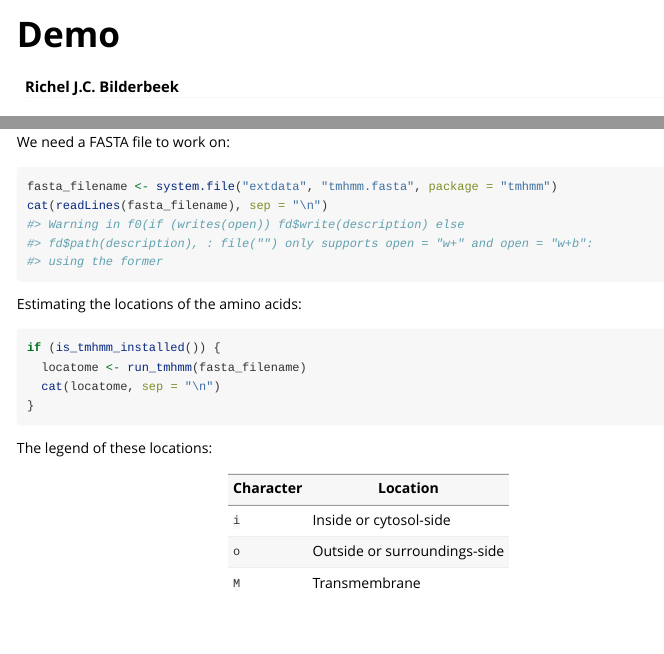
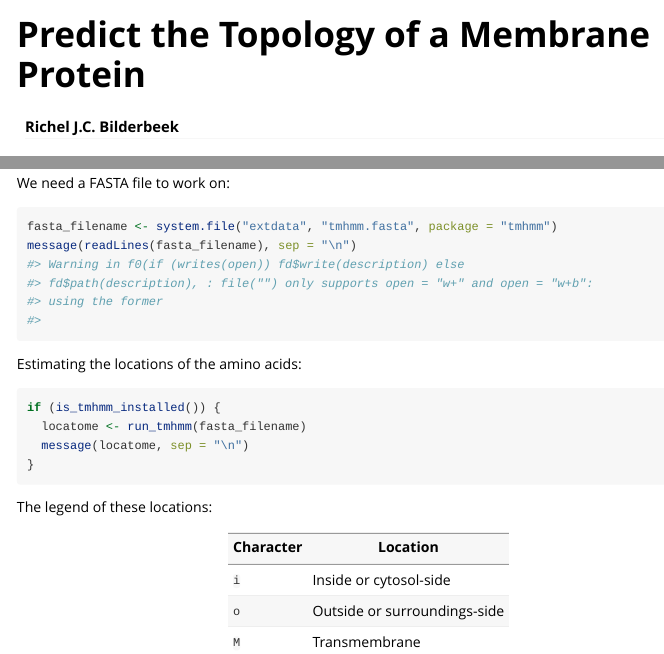
Before and after one commit to richelbilderbeek/tmhmm, an R Markdown document (vignettes/demo.Rmd): the page in a window 1100 px wide, from its top, and a second part further down, joined at a grey line. Rendered offline with R 4.5, knitr and Pandoc, with nearby package versions; some code elsewhere in the file could not run offline.

Commit message:
Use 'message'

````diff
--- a/vignettes/demo.Rmd
+++ b/vignettes/demo.Rmd
@@ -1,10 +1,10 @@
 ---
-title: "Demo"
+title: "Predict the Topology of a Membrane Protein"
 author: "Richel J.C. Bilderbeek"
 date: "`r Sys.Date()`"
 output: rmarkdown::html_vignette
 vignette: >
-  %\VignetteIndexEntry{Demo}
+  %\VignetteIndexEntry{Predict the Topology of a Membrane Protein}
   %\VignetteEngine{knitr::rmarkdown}
   %\VignetteEncoding{UTF-8}
 ---
@@ -48,7 +48,7 @@ We need a FASTA file to work on:
 
 ```{r}
 fasta_filename <- system.file("extdata", "tmhmm.fasta", package = "tmhmm")
-cat(readLines(fasta_filename), sep = "\n")
+message(readLines(fasta_filename), sep = "\n")
 ```
 
 Estimating the locations of the amino acids:
@@ -56,7 +56,7 @@ Estimating the locations of the amino acids:
 ```{r}
 if (is_tmhmm_installed()) {
   locatome <- run_tmhmm(fasta_filename)
-  cat(locatome, sep = "\n")
+  message(locatome, sep = "\n")
 }
 ```
 
````
Also changed, not shown: R/run_tmhmm.R (+1 -1 lines), R/tmhmm.R (+1 -1 lines), README.md, 2 other files.
